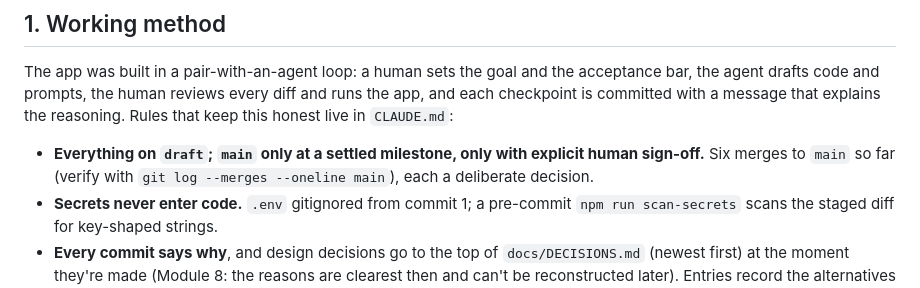
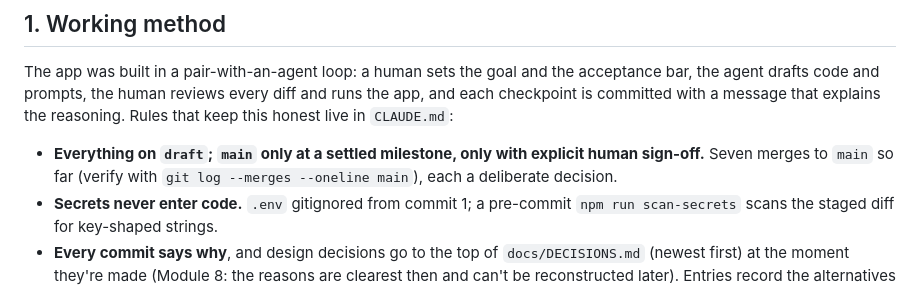
Before and after one commit to guycn1/cinerank-project, a Markdown page: docs/PROCESS.md, the part around the change. GitHub-like rendering.

Commit message:
docs: seventh main merge — count verified with git log --merges
Co-Authored-By: Claude Opus 5 <noreply@anthropic.com>

```diff
--- a/docs/PROCESS.md
+++ b/docs/PROCESS.md
@@ -18,7 +18,7 @@ and runs the app, and each checkpoint is committed with a message that explains
 the reasoning. Rules that keep this honest live in `CLAUDE.md`:
 
 - **Everything on `draft`; `main` only at a settled milestone, only with explicit
-  human sign-off.** Six merges to `main` so far (verify with
+  human sign-off.** Seven merges to `main` so far (verify with
   `git log --merges --oneline main`), each a deliberate decision.
 - **Secrets never enter code.** `.env` gitignored from commit 1; a pre-commit
   `npm run scan-secrets` scans the staged diff for key-shaped strings.
```
